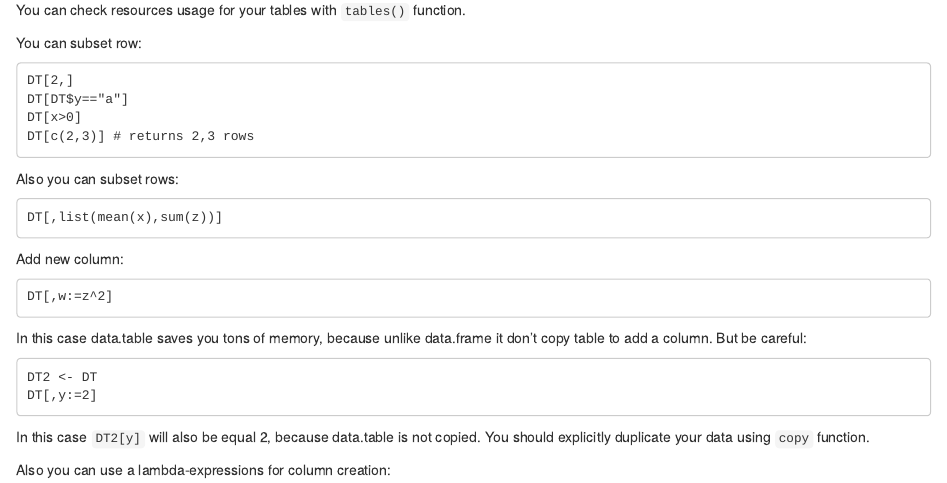
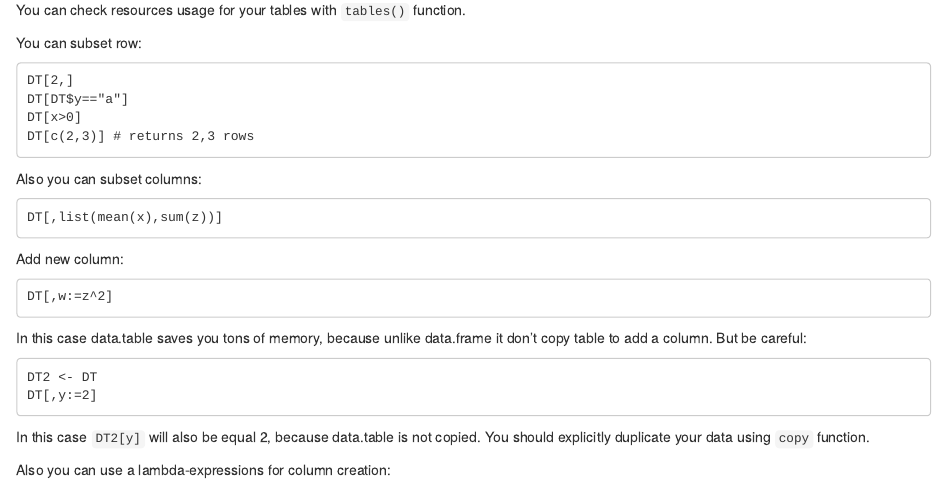
Before and after one commit to everm1nd/r-lang-doc, an R Markdown document (README.Rmd): the page in a window 1100 px wide, from 5630 px down. Rendered offline with R 4.5, knitr and Pandoc, with nearby package versions.

Commit message:
fixed row to columns in Data Tables subsetting paragraph

````diff
--- a/README.Rmd
+++ b/README.Rmd
@@ -327,7 +327,7 @@ DT[x>0]
 DT[c(2,3)] # returns 2,3 rows
 ```
 
-Also you can subset rows:
+Also you can subset columns:
 ```
 DT[,list(mean(x),sum(z))]
 ```
````
